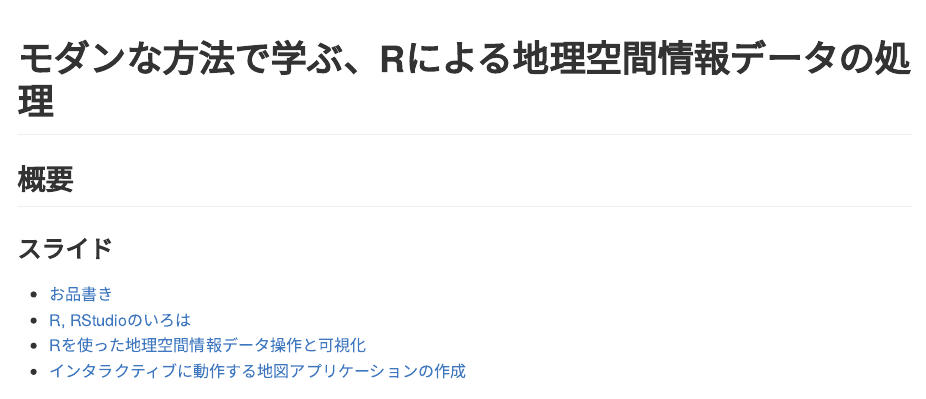
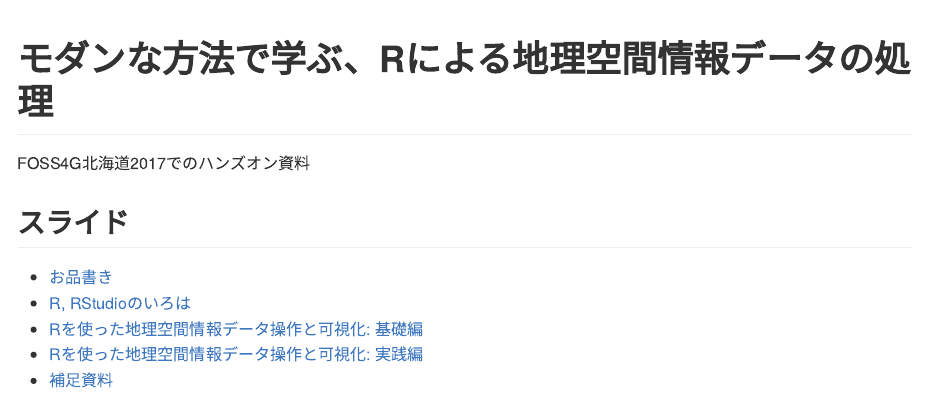
Before and after one commit to uribo/foss4g_hkd_handson, an R Markdown document (README.Rmd): the page in a window 1100 px wide, from its top. Rendered offline with R 4.5, knitr and Pandoc, with nearby package versions.

Commit message:
微修正

```diff
--- a/README.Rmd
+++ b/README.Rmd
@@ -16,11 +16,12 @@ knitr::opts_chunk$set(
 
 # モダンな方法で学ぶ、Rによる地理空間情報データの処理
 
-## 概要
+FOSS4G北海道2017でのハンズオン資料
 
-### スライド
+## スライド
 
 - [お品書き](slides/0-welcome.Rmd)
 - [R, RStudioのいろは](slides/1-r-introduction.Rmd)
-- [Rを使った地理空間情報データ操作と可視化](slides/2-data-manip-and-vis.Rmd)
-- [インタラクティブに動作する地図アプリケーションの作成](slides/3-advanced.Rmd)
+- [Rを使った地理空間情報データ操作と可視化: 基礎編](slides/2-data-manip-and-vis.Rmd)
+- [Rを使った地理空間情報データ操作と可視化: 実践編](slides/2-data-manip-and-vis.Rmd)
+- [補足資料](slides/3-advanced.Rmd)
```
Also changed, not shown: 2-data-manip-and-vis.R (+5 -0 lines).
